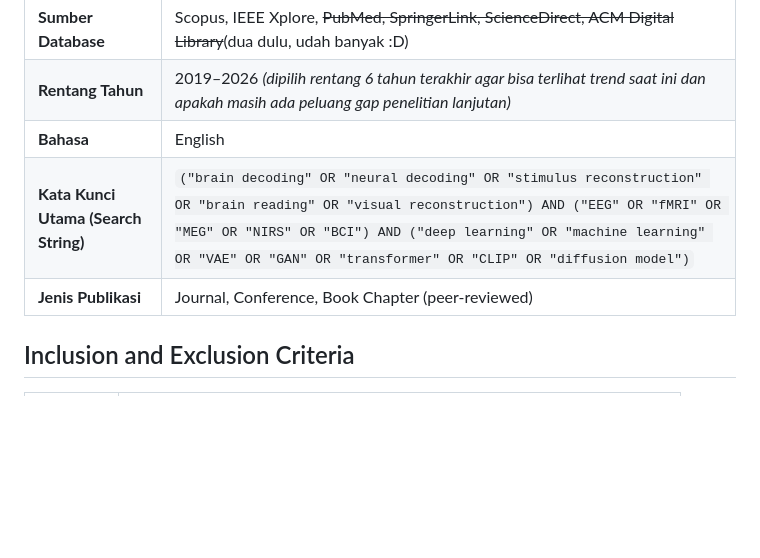
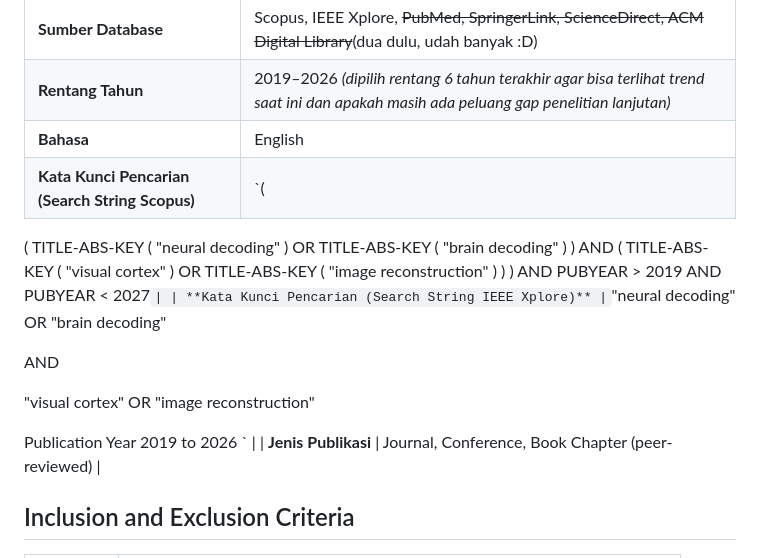
Before and after one commit to neuraldecoding/sms, a Markdown page: README.md, the part around one of its changes. Rendered like a GitHub page; blank space fills up the shorter version.

Commit message:
kata kunci pencarian

```diff
--- a/README.md
+++ b/README.md
@@ -30,7 +33,22 @@ Systematic Mapping Study (SMS) yang bersifat lebih luas mencakup berbagai modali
 | **Sumber Database** | Scopus, IEEE Xplore, ~~PubMed, SpringerLink, ScienceDirect, ACM Digital Library~~(dua dulu, udah banyak :D) |
 | **Rentang Tahun** | 2019–2026 *(dipilih rentang 6 tahun terakhir agar bisa terlihat trend saat ini dan apakah masih ada peluang gap penelitian lanjutan)* |
 | **Bahasa** | English |
-| **Kata Kunci Utama (Search String)** | `("brain decoding" OR "neural decoding" OR "stimulus reconstruction" OR "brain reading" OR "visual reconstruction") AND ("EEG" OR "fMRI" OR "MEG" OR "NIRS" OR "BCI") AND ("deep learning" OR "machine learning" OR "VAE" OR "GAN" OR "transformer" OR "CLIP" OR "diffusion model")` |
+| **Kata Kunci Pencarian (Search String Scopus)** | `(
+  ( TITLE-ABS-KEY ( "neural decoding" ) OR TITLE-ABS-KEY ( "brain decoding" ) )
+  AND
+  ( TITLE-ABS-KEY ( "visual cortex" ) OR TITLE-ABS-KEY ( "image reconstruction" ) )
+)
+AND PUBYEAR > 2019 AND PUBYEAR < 2027` |
+| **Kata Kunci Pencarian (Search String IEEE Xplore)** | `"neural decoding" OR "brain decoding"
+
+AND
+
+ "visual cortex" OR "image reconstruction"
+
+
+Publication Year
+2019 to 2026
+` |
 | **Jenis Publikasi** | Journal, Conference, Book Chapter (peer-reviewed) |
 
 ## Inclusion and Exclusion Criteria
```
Also changed, not shown: other parts of README.md (+3 -0 lines).
